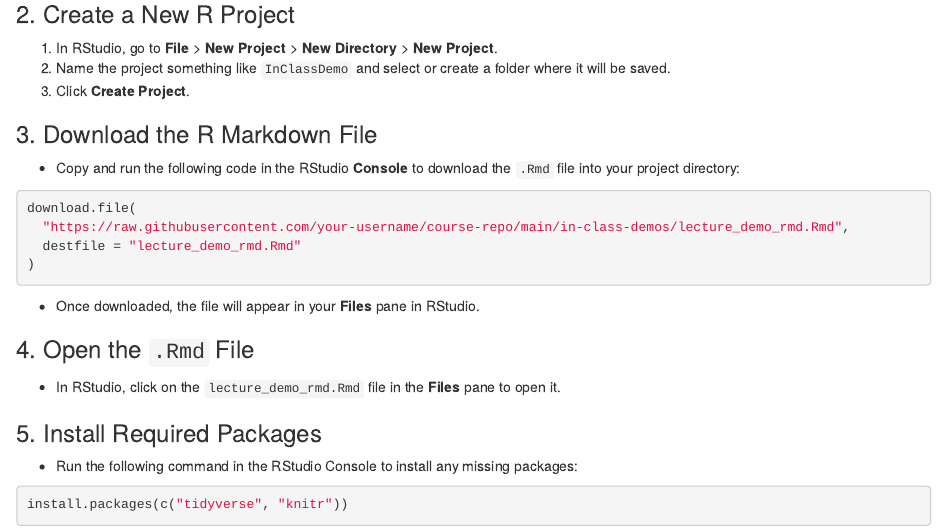
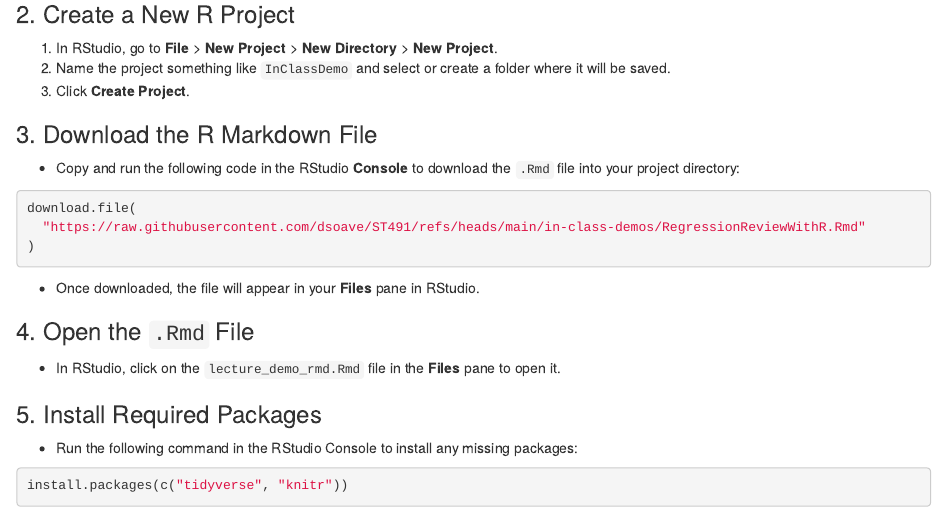
Before and after one commit to dsoave/ST491, an R Markdown document (in-class-demos/RegressionReviewWithR.Rmd): the page in a window 1100 px wide, from 230 px down. Rendered offline with R 4.5, knitr and Pandoc, with nearby package versions; some code elsewhere in the file could not run offline.

Commit message:
Update RegressionReviewWithR.Rmd

````diff
--- a/in-class-demos/RegressionReviewWithR.Rmd
+++ b/in-class-demos/RegressionReviewWithR.Rmd
@@ -24,8 +24,7 @@ knitr::opts_chunk$set(echo = TRUE)
 
 ```{r download-rmd, eval=FALSE}
 download.file(
-  "https://raw.githubusercontent.com/your-username/course-repo/main/in-class-demos/lecture_demo_rmd.Rmd",
-  destfile = "lecture_demo_rmd.Rmd"
+  "https://raw.githubusercontent.com/dsoave/ST491/refs/heads/main/in-class-demos/RegressionReviewWithR.Rmd"
 )
 ```
 
````
